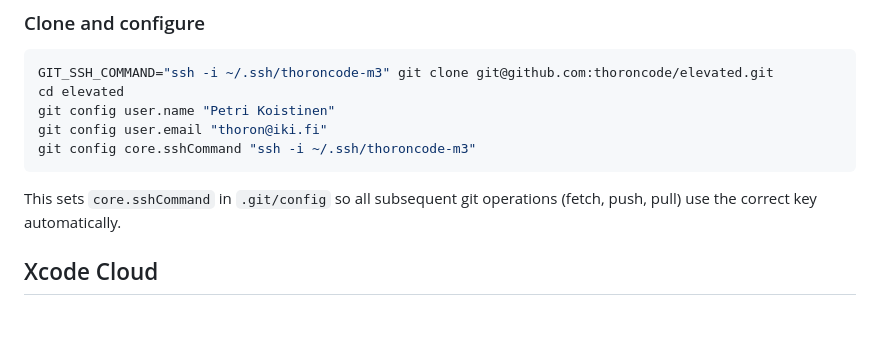
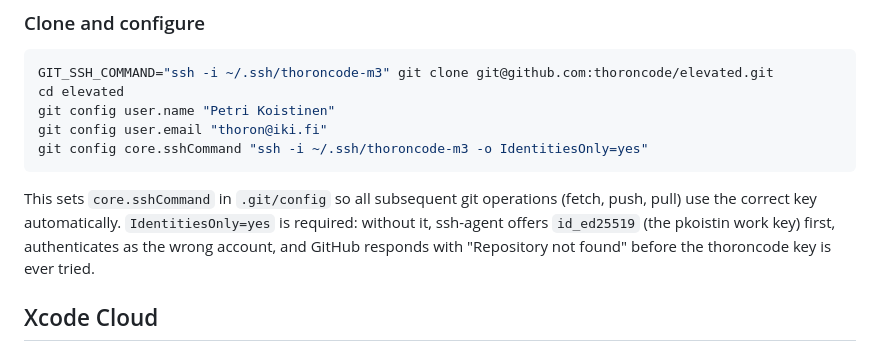
Before and after one commit to thoroncode/elevated, a Markdown page: CLAUDE.md, the part around the change. GitHub-like rendering; blank space fills up the shorter version.

Commit message:
docs: require IdentitiesOnly=yes in core.sshCommand
Without it, ssh-agent offers id_ed25519 first and GitHub answers
"Repository not found" before the thoroncode key is tried.

````diff
--- a/CLAUDE.md
+++ b/CLAUDE.md
@@ -20,10 +20,10 @@ GIT_SSH_COMMAND="ssh -i ~/.ssh/thoroncode-m3" git clone git@github.com:thoroncod
 cd elevated
 git config user.name "Petri Koistinen"
 git config user.email "thoron@iki.fi"
-git config core.sshCommand "ssh -i ~/.ssh/thoroncode-m3"
+git config core.sshCommand "ssh -i ~/.ssh/thoroncode-m3 -o IdentitiesOnly=yes"
 ```
 
-This sets `core.sshCommand` in `.git/config` so all subsequent git operations (fetch, push, pull) use the correct key automatically.
+This sets `core.sshCommand` in `.git/config` so all subsequent git operations (fetch, push, pull) use the correct key automatically. `IdentitiesOnly=yes` is required: without it, ssh-agent offers `id_ed25519` (the pkoistin work key) first, authenticates as the wrong account, and GitHub responds with "Repository not found" before the thoroncode key is ever tried.
 
 ## Xcode Cloud
 
````
